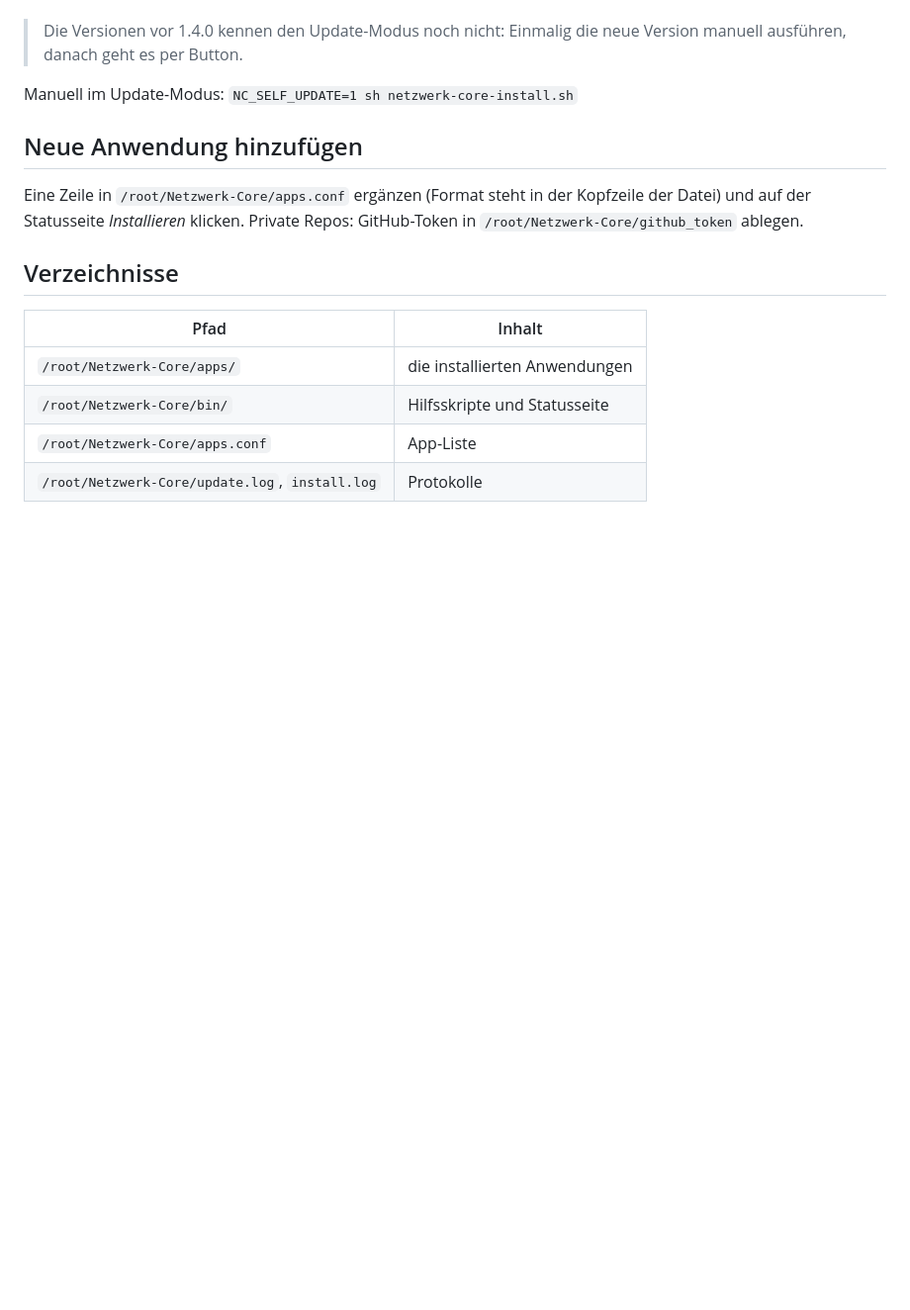
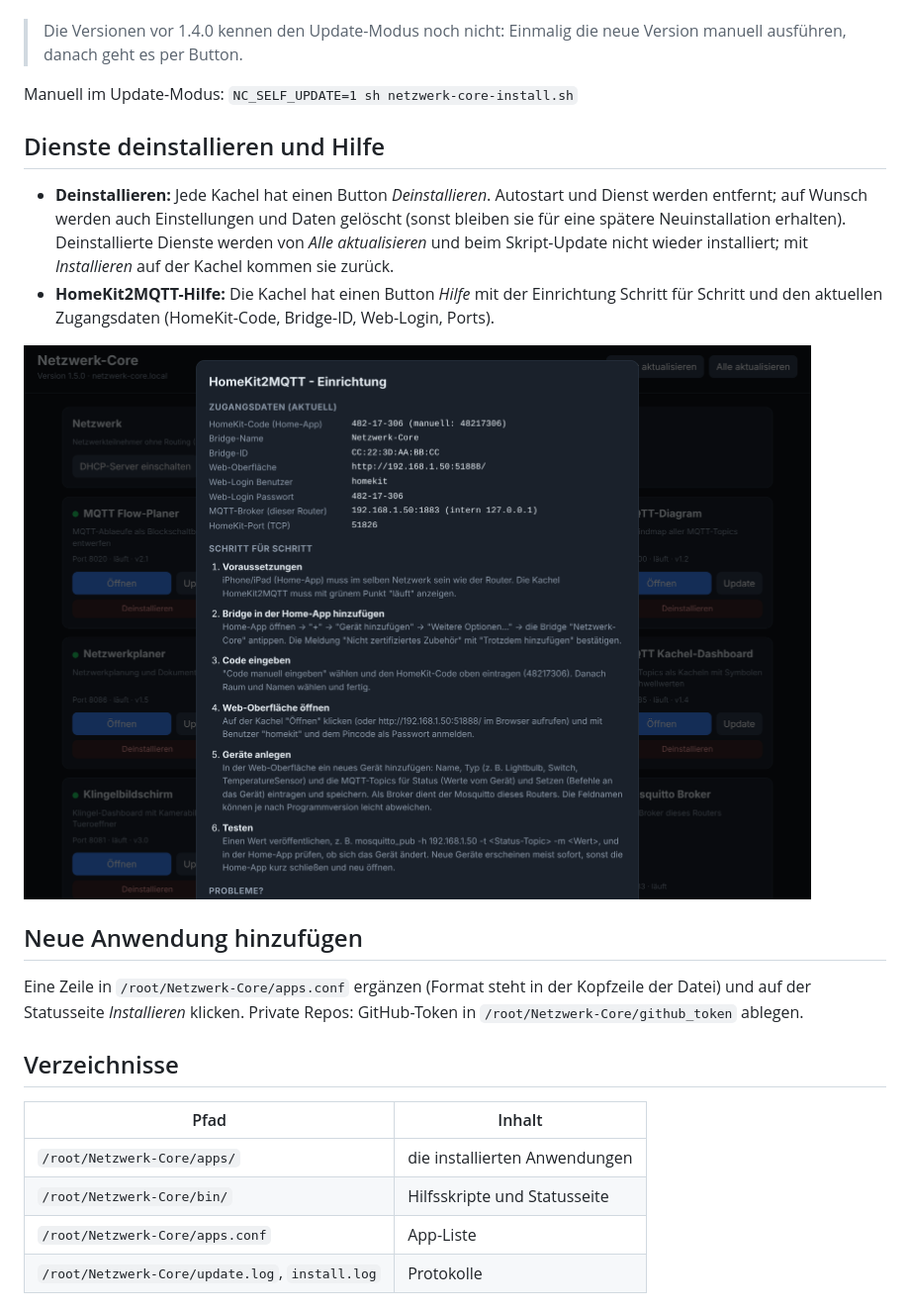
Before and after one commit to Scorch1262/Network-Core-MK1, a Markdown page: README.md, the part around one of its changes. Shown at 99% size. Drawn GitHub-style; pictures changed too: docs/homekit-hilfe.png (added); blank space fills up the shorter version.

Commit message:
v1.5.0
Dienste deinstallieren, Portkonflikt, Versionsanzeige, HomeKit-Hilfe (v1.5.0)

- Button "Deinstallieren" je Kachel (Daten behalten oder loeschen),
  entfernte Dienste werden bei Updates uebersprungen
- Netzwerkplaner auf Port 8086 (8080 kollidiert mit Router-Oberflaeche)
- Versionserkennung erweitert (VERSION in .py, VERSION-Datei, CHANGELOG)
- HomeKit2MQTT: Hilfe-Fenster mit Einrichtung und aktuellen Zugangsdaten
- README und Screenshots aktualisiert

```diff
--- a/README.md
+++ b/README.md
@@ -56,6 +56,13 @@ Am Ende stellt das Skript den Router auf **Netzwerkteilnehmer ohne Routing** um:
 
 Manuell im Update-Modus: `NC_SELF_UPDATE=1 sh netzwerk-core-install.sh`
 
+## Dienste deinstallieren und Hilfe
+
+- **Deinstallieren:** Jede Kachel hat einen Button *Deinstallieren*. Autostart und Dienst werden entfernt; auf Wunsch werden auch Einstellungen und Daten gelöscht (sonst bleiben sie für eine spätere Neuinstallation erhalten). Deinstallierte Dienste werden von *Alle aktualisieren* und beim Skript-Update nicht wieder installiert; mit *Installieren* auf der Kachel kommen sie zurück.
+- **HomeKit2MQTT-Hilfe:** Die Kachel hat einen Button *Hilfe* mit der Einrichtung Schritt für Schritt und den aktuellen Zugangsdaten (HomeKit-Code, Bridge-ID, Web-Login, Ports).
+
+![HomeKit2MQTT-Hilfe](docs/homekit-hilfe.png)
+
 ## Neue Anwendung hinzufügen
 
 Eine Zeile in `/root/Netzwerk-Core/apps.conf` ergänzen (Format steht in der Kopfzeile der Datei) und auf der Statusseite *Installieren* klicken. Private Repos: GitHub-Token in `/root/Netzwerk-Core/github_token` ablegen.
```
Also changed, not shown: other parts of README.md (+1 -1 lines), docs/oberflaeche.png, 1 other file.
